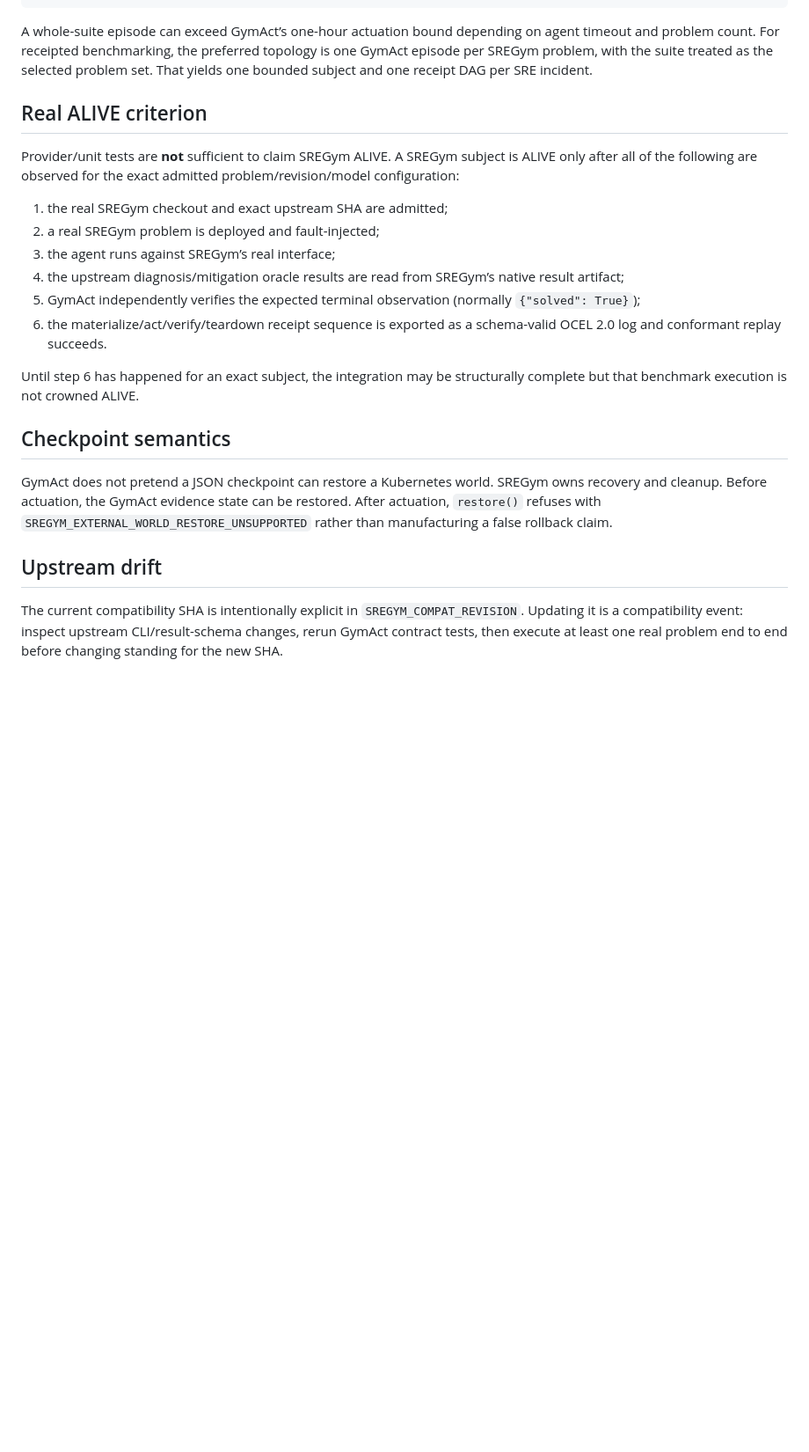
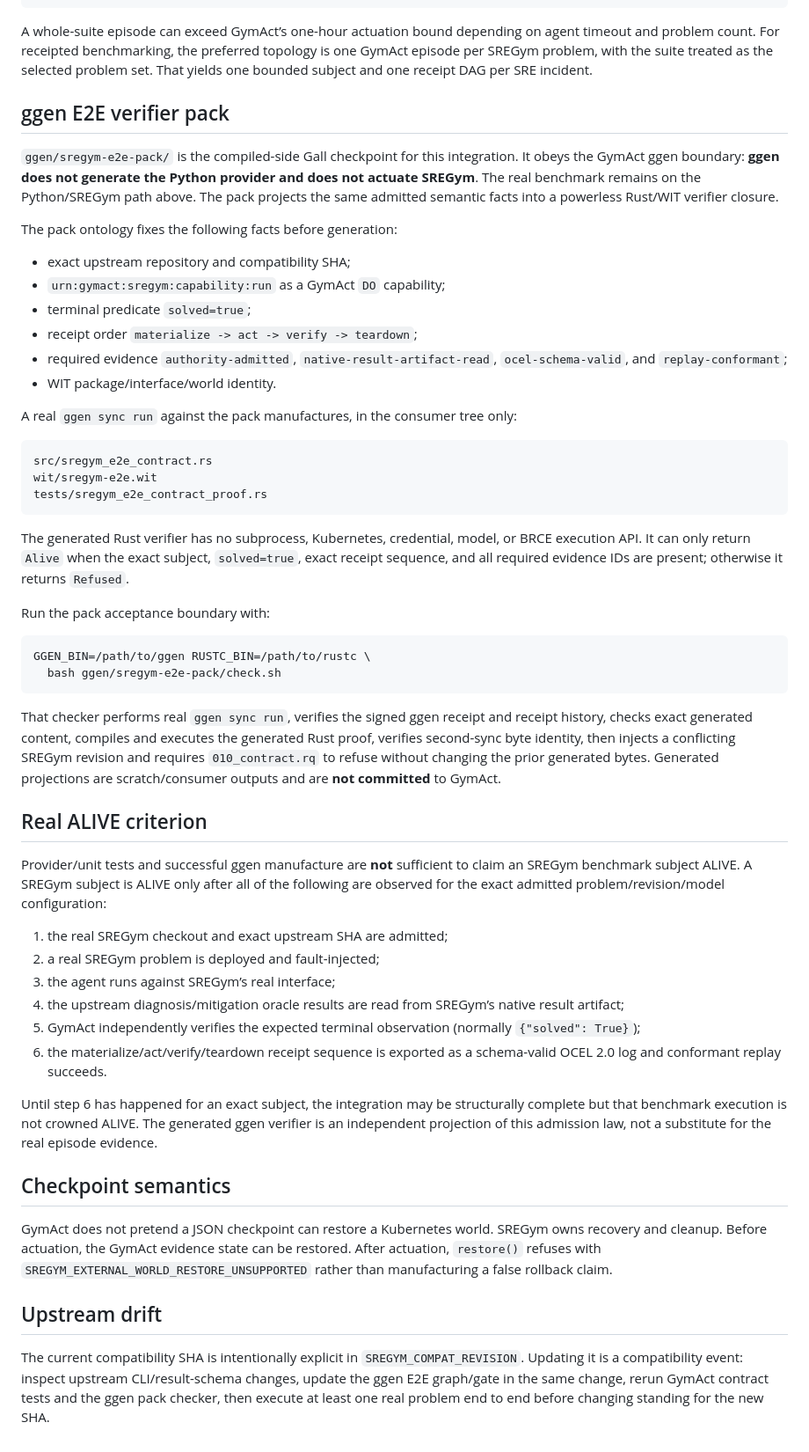
Before and after one commit to seanchatmangpt/gymact, a Markdown page: docs/integrations/sregym.md, the part around the change. Shown at 88% size. Rendered like a GitHub page; blank space fills up the shorter version.

Commit message:
docs(sregym): document ggen e2e verifier pack

````diff
--- a/docs/integrations/sregym.md
+++ b/docs/integrations/sregym.md
@@ -127,9 +127,41 @@ MaterializationIntent(
 
 A whole-suite episode can exceed GymAct’s one-hour actuation bound depending on agent timeout and problem count. For receipted benchmarking, the preferred topology is one GymAct episode per SREGym problem, with the suite treated as the selected problem set. That yields one bounded subject and one receipt DAG per SRE incident.
 
+## ggen E2E verifier pack
+
+`ggen/sregym-e2e-pack/` is the compiled-side Gall checkpoint for this integration. It obeys the GymAct ggen boundary: **ggen does not generate the Python provider and does not actuate SREGym**. The real benchmark remains on the Python/SREGym path above. The pack projects the same admitted semantic facts into a powerless Rust/WIT verifier closure.
+
+The pack ontology fixes the following facts before generation:
+
+- exact upstream repository and compatibility SHA;
+- `urn:gymact:sregym:capability:run` as a GymAct `DO` capability;
+- terminal predicate `solved=true`;
+- receipt order `materialize -> act -> verify -> teardown`;
+- required evidence `authority-admitted`, `native-result-artifact-read`, `ocel-schema-valid`, and `replay-conformant`;
+- WIT package/interface/world identity.
+
+A real `ggen sync run` against the pack manufactures, in the consumer tree only:
+
+```text
+src/sregym_e2e_contract.rs
+wit/sregym-e2e.wit
+tests/sregym_e2e_contract_proof.rs
+```
+
+The generated Rust verifier has no subprocess, Kubernetes, credential, model, or BRCE execution API. It can only return `Alive` when the exact subject, `solved=true`, exact receipt sequence, and all required evidence IDs are present; otherwise it returns `Refused`.
+
+Run the pack acceptance boundary with:
+
+```bash
+GGEN_BIN=/path/to/ggen RUSTC_BIN=/path/to/rustc \
+  bash ggen/sregym-e2e-pack/check.sh
+```
+
+That checker performs real `ggen sync run`, verifies the signed ggen receipt and receipt history, checks exact generated content, compiles and executes the generated Rust proof, verifies second-sync byte identity, then injects a conflicting SREGym revision and requires `010_contract.rq` to refuse without changing the prior generated bytes. Generated projections are scratch/consumer outputs and are **not committed** to GymAct.
+
 ## Real ALIVE criterion
 
-Provider/unit tests are **not** sufficient to claim SREGym ALIVE. A SREGym subject is ALIVE only after all of the following are observed for the exact admitted problem/revision/model configuration:
+Provider/unit tests and successful ggen manufacture are **not** sufficient to claim an SREGym benchmark subject ALIVE. A SREGym subject is ALIVE only after all of the following are observed for the exact admitted problem/revision/model configuration:
 
 1. the real SREGym checkout and exact upstream SHA are admitted;
 2. a real SREGym problem is deployed and fault-injected;
@@ -138,7 +170,7 @@ Provider/unit tests are **not** sufficient to claim SREGym ALIVE. A SREGym subje
 5. GymAct independently verifies the expected terminal observation (normally `{"solved": True}`);
 6. the materialize/act/verify/teardown receipt sequence is exported as a schema-valid OCEL 2.0 log and conformant replay succeeds.
 
-Until step 6 has happened for an exact subject, the integration may be structurally complete but that benchmark execution is not crowned ALIVE.
+Until step 6 has happened for an exact subject, the integration may be structurally complete but that benchmark execution is not crowned ALIVE. The generated ggen verifier is an independent projection of this admission law, not a substitute for the real episode evidence.
 
 ## Checkpoint semantics
 
@@ -146,4 +178,4 @@ GymAct does not pretend a JSON checkpoint can restore a Kubernetes world. SREGym
 
 ## Upstream drift
 
-The current compatibility SHA is intentionally explicit in `SREGYM_COMPAT_REVISION`. Updating it is a compatibility event: inspect upstream CLI/result-schema changes, rerun GymAct contract tests, then execute at least one real problem end to end before changing standing for the new SHA.
+The current compatibility SHA is intentionally explicit in `SREGYM_COMPAT_REVISION`. Updating it is a compatibility event: inspect upstream CLI/result-schema changes, update the ggen E2E graph/gate in the same change, rerun GymAct contract tests and the ggen pack checker, then execute at least one real problem end to end before changing standing for the new SHA.
````
